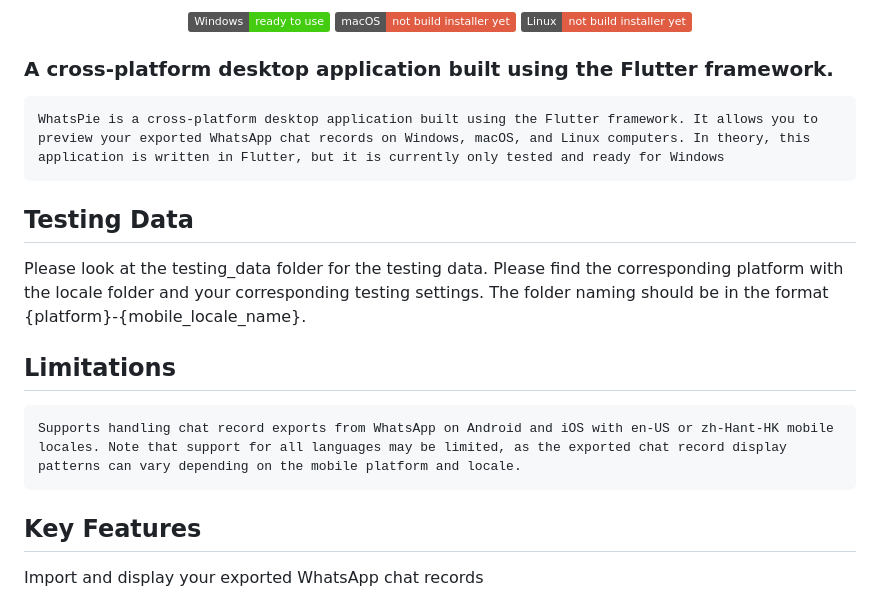
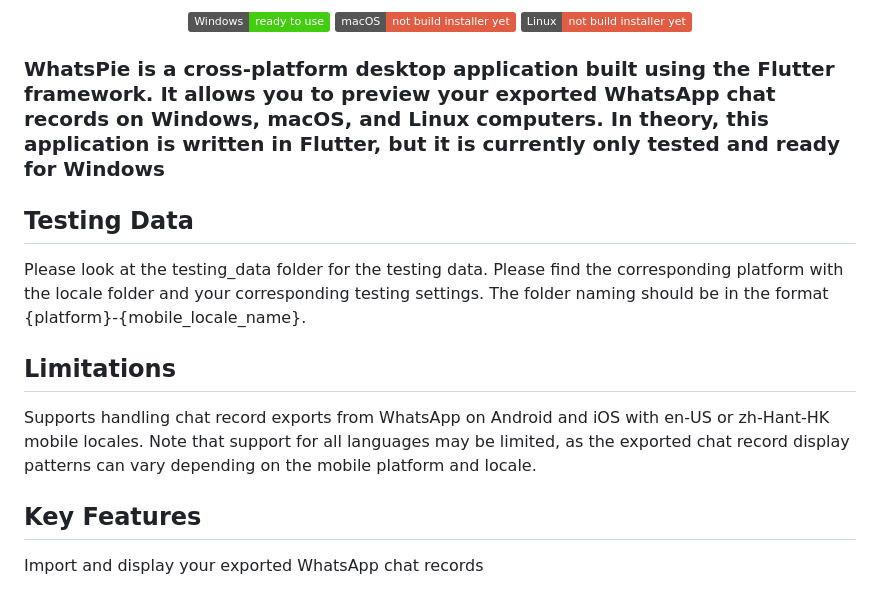
Before and after one commit to wchklaus97/whats_pie, a Markdown page: README.md, the part around the change. Rendered like a GitHub page; badges without logos.

````diff
--- a/README.md
+++ b/README.md
@@ -20,18 +20,13 @@
     <img src="https://img.shields.io/badge/Linux-not build installer yet%20-red" alt="Linux"/>
 </p>
 
-### A cross-platform desktop application built using the Flutter framework.
-```
-WhatsPie is a cross-platform desktop application built using the Flutter framework. It allows you to preview your exported WhatsApp chat records on Windows, macOS, and Linux computers. In theory, this application is written in Flutter, but it is currently only tested and ready for Windows
-```
+### WhatsPie is a cross-platform desktop application built using the Flutter framework. It allows you to preview your exported WhatsApp chat records on Windows, macOS, and Linux computers. In theory, this application is written in Flutter, but it is currently only tested and ready for Windows
 
 ## Testing Data
 Please look at the testing_data folder for the testing data. Please find the corresponding platform with the locale folder and your corresponding testing settings. The folder naming should be in the format {platform}-{mobile_locale_name}.
 
 ## Limitations
-```
 Supports handling chat record exports from WhatsApp on Android and iOS with en-US or zh-Hant-HK mobile locales. Note that support for all languages may be limited, as the exported chat record display patterns can vary depending on the mobile platform and locale.
-```
 
 ## Key Features
 Import and display your exported WhatsApp chat records
````
